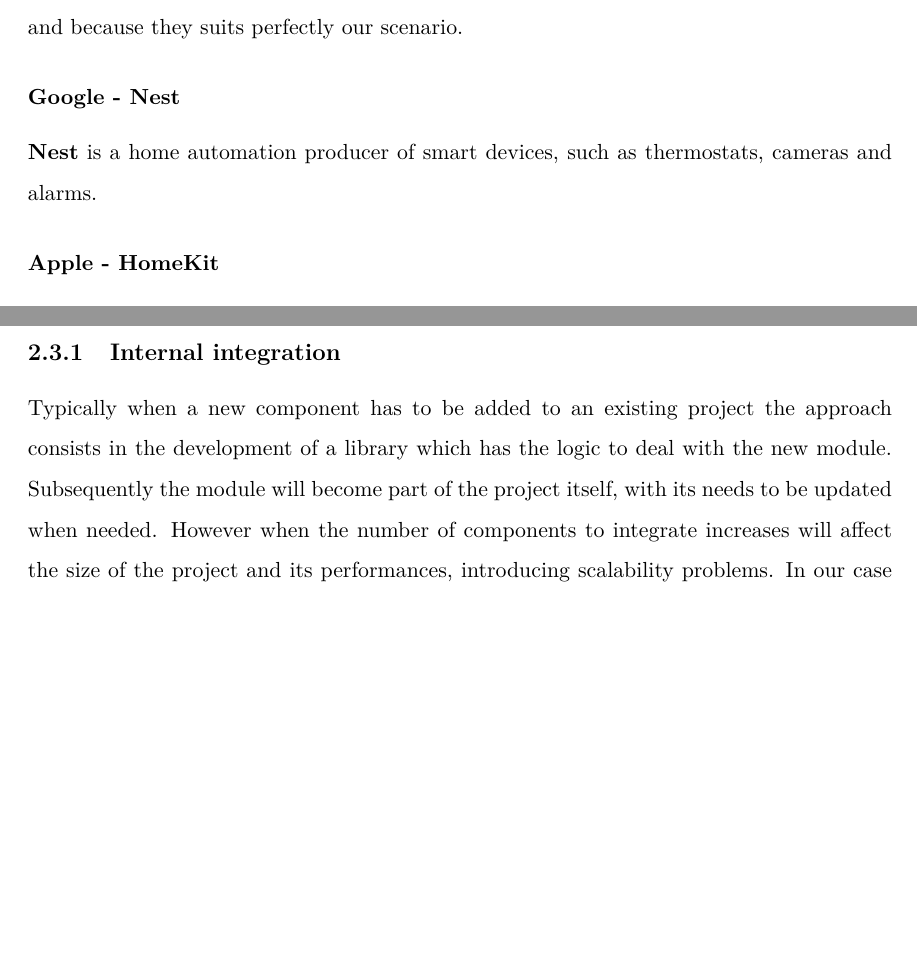
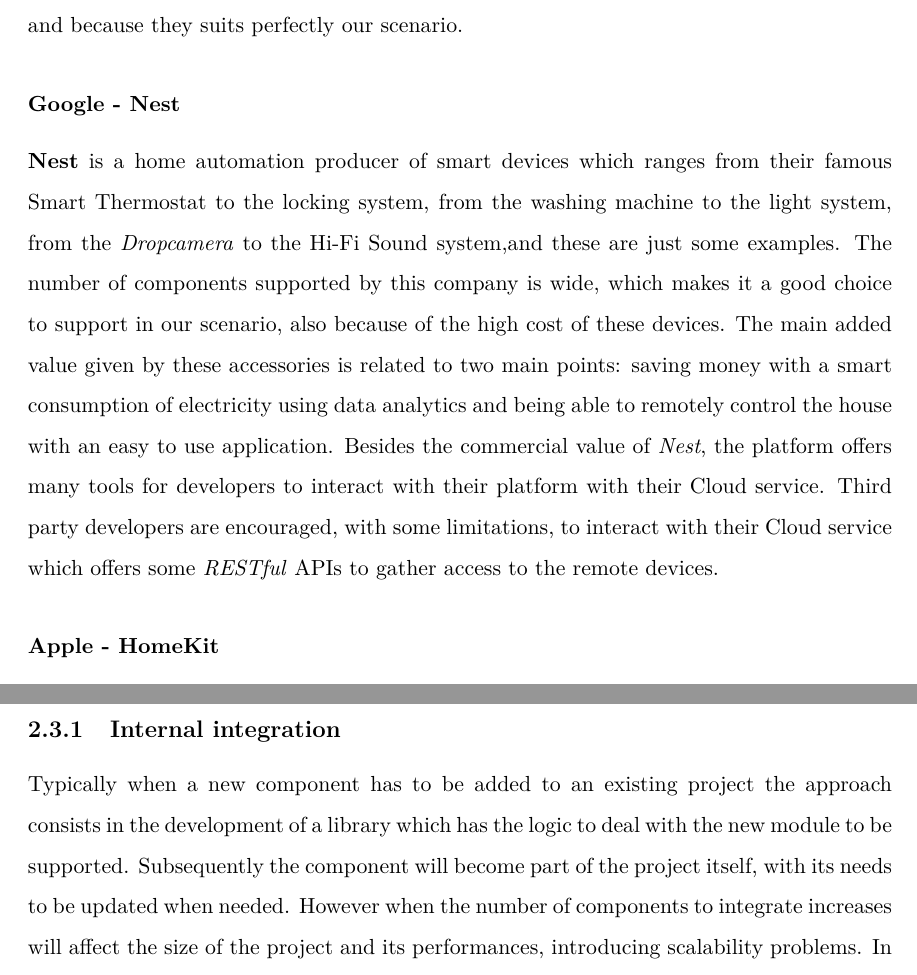
Before and after one commit to les69/major-thesis, a LaTeX thesis (thesis/main.tex, which reads thesis/chap2.tex): two parts of pages 18 and 19 of 26, joined at a grey line, cut so that both start at the same text, the shorter picture padded with empty space. Compiled offline with pdfLaTeX.

Commit message:
small chapter on nest

```diff
--- a/thesis/chap2.tex
+++ b/thesis/chap2.tex
@@ -43,8 +43,18 @@
 %[TODO] describe the various ecosystems, what is an ecosystem etc
 \subsubsection{Google - Nest}
 
-\textbf{Nest} is a home automation producer of smart devices, such
-as thermostats, cameras and alarms.
+\textbf{Nest} is a home automation producer of smart devices
+which ranges from their famous Smart Thermostat to the locking system, from the
+washing machine to the light system, from the \textit{Dropcamera} to the Hi-Fi Sound system,and
+these are just some examples. The number of components supported by this company
+is wide, which makes it a good choice to support in our scenario, also because of
+the high cost of these devices. The main added value given by these accessories is related
+to two main points: saving money with a smart consumption of electricity using data analytics and being
+able to remotely control the house with an easy to use application.
+Besides the commercial value of \textit{Nest}, the platform offers many tools for developers
+to interact with their platform with their Cloud service. Third party developers
+are encouraged, with some limitations, to interact with their Cloud service which
+offers some \textit{RESTful} APIs to gather access to the remote devices.
 
 \subsubsection{Apple - HomeKit}
 \subsubsection{Samsung - SmartThings}
@@ -96,7 +106,8 @@
 %[TODO] IMPROVE!!!!
 Typically when a new component has to be added to an existing
 project the approach consists in the development of a library which
-has the logic to deal with the new module. Subsequently the module will
+has the logic to deal with the new module to be supported. Subsequently the component
+will
 become part of the project itself, with its needs to be updated when needed.
 However when the number of components to integrate increases will affect the size
 of the project and its performances, introducing scalability problems.
```
Also changed, not shown: thesis/chap2.tex (1 more changed lines).
